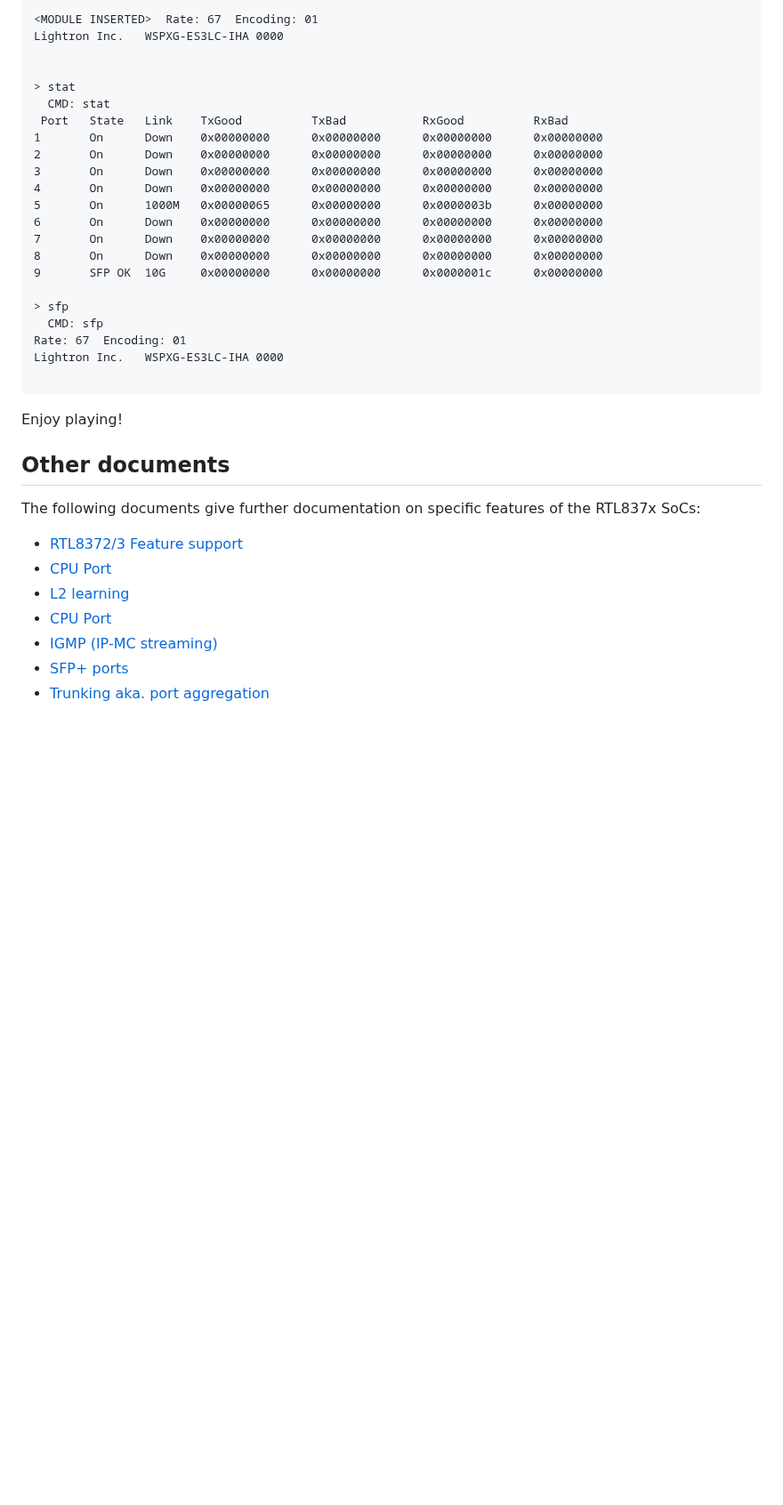
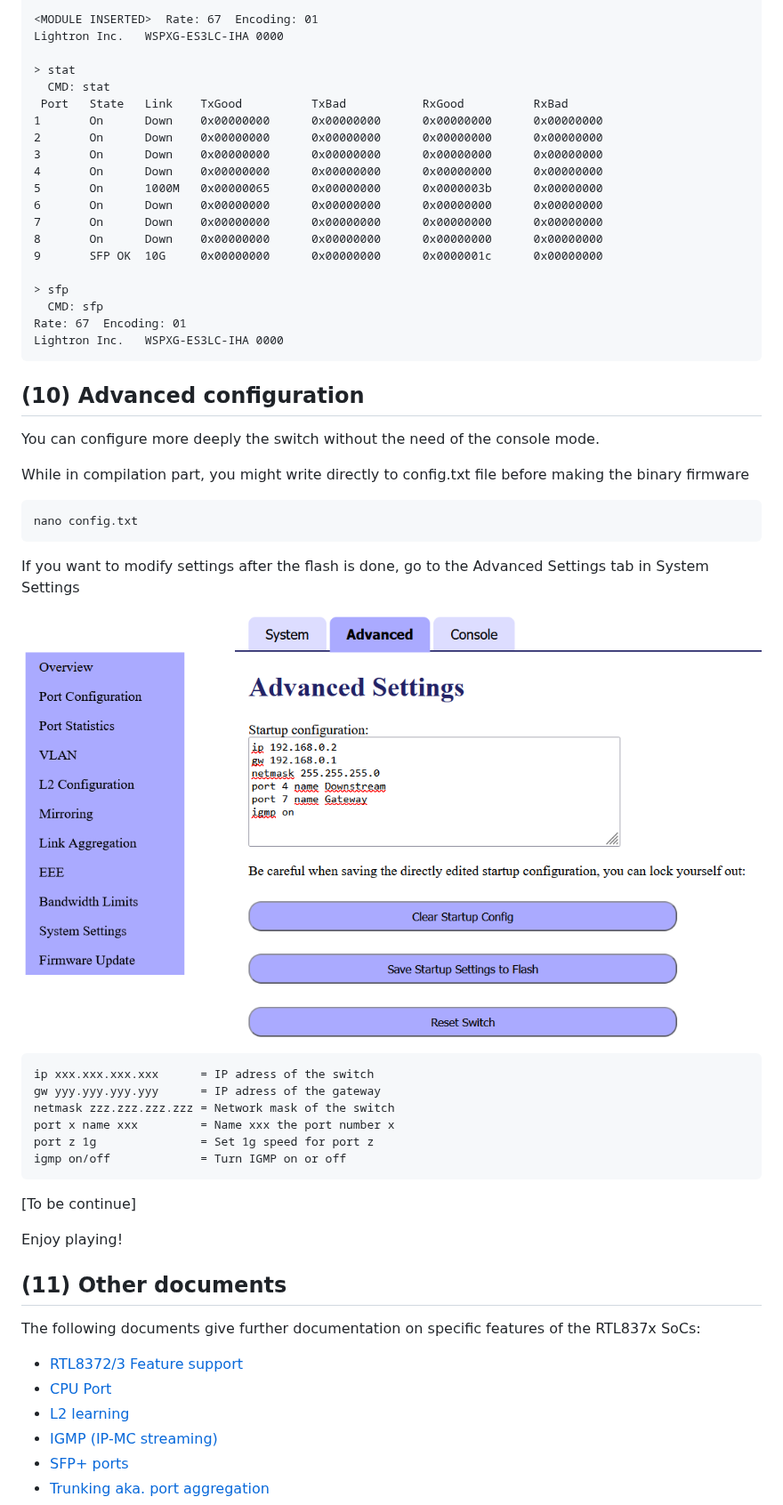
Before and after one commit to logicog/RTLPlayground, a Markdown page: README.md, the part around one of its changes. Shown at 89% size. Rendered like a GitHub page; pictures changed too: doc/images/advanced_settings.png (added); blank space fills up the shorter version.

````diff
--- a/README.md
+++ b/README.md
@@ -198,7 +255,6 @@ PORT 04 1G
 <MODULE INSERTED>  Rate: 67  Encoding: 01
 Lightron Inc.   WSPXG-ES3LC-IHA 0000
 
-
 > stat
   CMD: stat
  Port   State   Link    TxGood          TxBad           RxGood          RxBad
@@ -216,17 +272,40 @@ Lightron Inc.   WSPXG-ES3LC-IHA 0000
   CMD: sfp
 Rate: 67  Encoding: 01
 Lightron Inc.   WSPXG-ES3LC-IHA 0000
+```
+
+## (10) Advanced configuration
+
+You can configure more deeply the switch without the need of the console mode.
+
+While in compilation part, you might write directly to config.txt file before making the binary firmware
 
 ```
+nano config.txt
+```
+
+If you want to modify settings after the flash is done, go to the Advanced Settings tab in System Settings
+
+<img width="1085" height="646" alt="ADVANCED SETTINGS" src="doc/images/advanced_settings.png" />
+
+```
+ip xxx.xxx.xxx.xxx      = IP adress of the switch
+gw yyy.yyy.yyy.yyy      = IP adress of the gateway
+netmask zzz.zzz.zzz.zzz = Network mask of the switch
+port x name xxx         = Name xxx the port number x
+port z 1g               = Set 1g speed for port z
+igmp on/off             = Turn IGMP on or off
+```
+[To be continue]
+
 Enjoy playing!
 
-## Other documents
-The following documents give further documentation on specific features of
-the RTL837x SoCs:
+## (11) Other documents
+
+The following documents give further documentation on specific features of the RTL837x SoCs:
 - [RTL8372/3 Feature support](doc/hardware.md)
 - [CPU Port](doc/CpuPort.md)
 - [L2 learning](doc/l2.md)
-- [CPU Port](doc/CpuPort.md)
 - [IGMP (IP-MC streaming)](doc/igmp.md)
 - [SFP+ ports](doc/sfp.md)
 - [Trunking aka. port aggregation](doc/trunking.md)
````
Also changed, not shown: other parts of README.md (+106 -49 lines).
